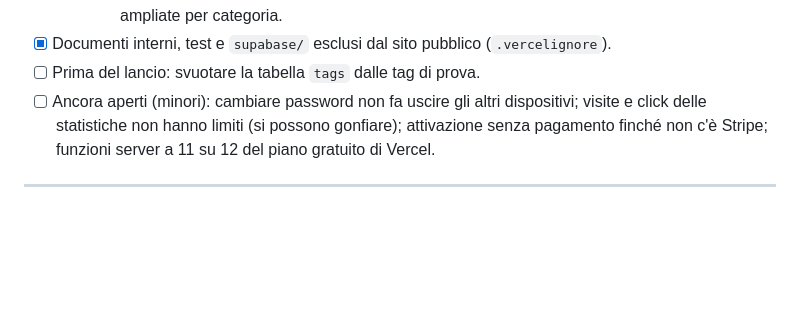
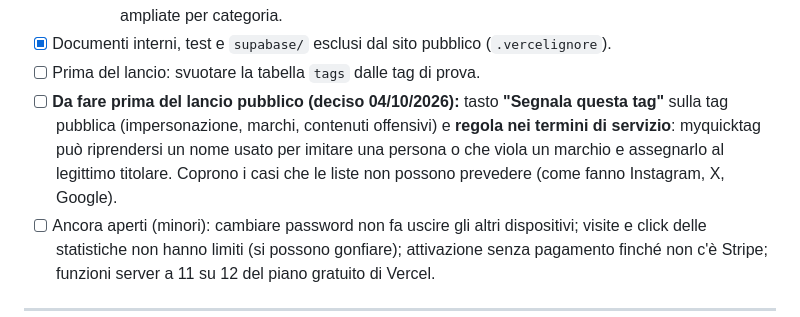
Before and after one commit to gigiceva-code/myquicktag, a Markdown page: PRE-LANCIO.md, the part around the change. Drawn GitHub-style; blank space fills up the shorter version.

```diff
--- a/PRE-LANCIO.md
+++ b/PRE-LANCIO.md
@@ -67,6 +67,7 @@ Per il contesto di lavoro (come lavorare, dove sta cosa, test) vedi `PASSAGGIO-C
     - Futuro: codice di sblocco per le assegnazioni manuali; eventuale tipo "segnala"; liste ampliate per categoria.
 - [x] Documenti interni, test e `supabase/` esclusi dal sito pubblico (`.vercelignore`).
 - [ ] Prima del lancio: svuotare la tabella `tags` dalle tag di prova.
+- [ ] **Da fare prima del lancio pubblico (deciso 04/10/2026):** tasto **"Segnala questa tag"** sulla tag pubblica (impersonazione, marchi, contenuti offensivi) e **regola nei termini di servizio**: myquicktag può riprendersi un nome usato per imitare una persona o che viola un marchio e assegnarlo al legittimo titolare. Coprono i casi che le liste non possono prevedere (come fanno Instagram, X, Google).
 - [ ] Ancora aperti (minori): cambiare password non fa uscire gli altri dispositivi; visite e click delle statistiche non hanno limiti (si possono gonfiare); attivazione senza pagamento finché non c'è Stripe; funzioni server a 11 su 12 del piano gratuito di Vercel.
 
 ---
```
Also changed, not shown: PASSAGGIO-CONSEGNE.md (+8 -6 lines).
